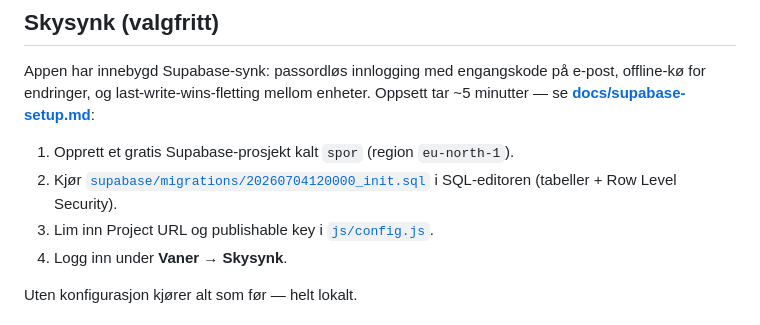
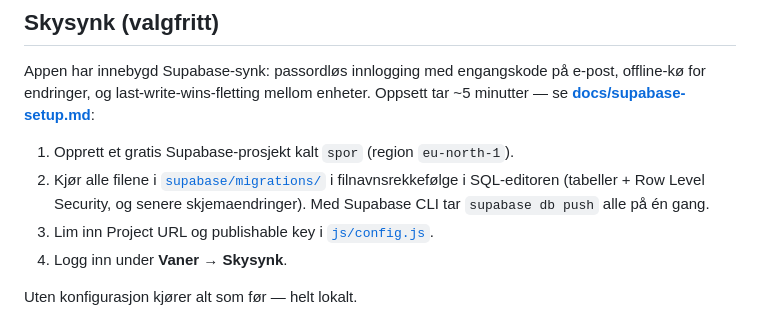
Before and after one commit to richard-lund-bot/Life-Tracker, a Markdown page: README.md, the part around the change. Rendered like a GitHub page.

```diff
--- a/README.md
+++ b/README.md
@@ -58,8 +58,9 @@ e-post, offline-kø for endringer, og last-write-wins-fletting mellom enheter.
 Oppsett tar ~5 minutter — se **[docs/supabase-setup.md](docs/supabase-setup.md)**:
 
 1. Opprett et gratis Supabase-prosjekt kalt `spor` (region `eu-north-1`).
-2. Kjør [`supabase/migrations/20260704120000_init.sql`](supabase/migrations/20260704120000_init.sql)
-   i SQL-editoren (tabeller + Row Level Security).
+2. Kjør alle filene i [`supabase/migrations/`](supabase/migrations/) i
+   filnavns­rekkefølge i SQL-editoren (tabeller + Row Level Security, og senere
+   skjemaendringer). Med Supabase CLI tar `supabase db push` alle på én gang.
 3. Lim inn Project URL og publishable key i [`js/config.js`](js/config.js).
 4. Logg inn under **Vaner → Skysynk**.
 
```
Also changed, not shown: docs/supabase-setup.md (+17 -10 lines).
